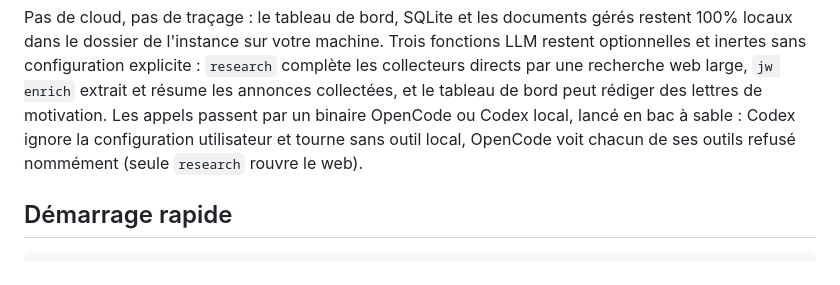
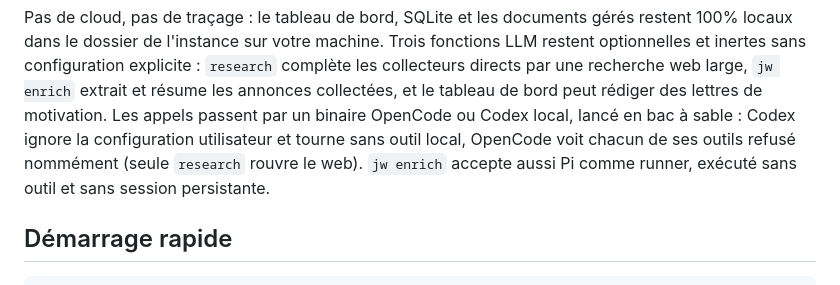
Before and after one commit to Rayan-Leveque/jobwatch, a Markdown page: README.md, the part around the change. GitHub-like rendering.

Commit message:
no-mistakes(document): Document Pi as third jw enrich runner in README intro

```diff
--- a/README.md
+++ b/README.md
@@ -14,7 +14,8 @@ et inertes sans configuration explicite : `research` complète les collecteurs d
 recherche web large, `jw enrich` extrait et résume les annonces collectées, et le tableau de bord
 peut rédiger des lettres de motivation. Les appels passent par un binaire OpenCode ou Codex local,
 lancé en bac à sable : Codex ignore la configuration utilisateur et tourne sans outil local,
-OpenCode voit chacun de ses outils refusé nommément (seule `research` rouvre le web).
+OpenCode voit chacun de ses outils refusé nommément (seule `research` rouvre le web). `jw enrich`
+accepte aussi Pi comme runner, exécuté sans outil et sans session persistante.
 
 ## Démarrage rapide
 
```
